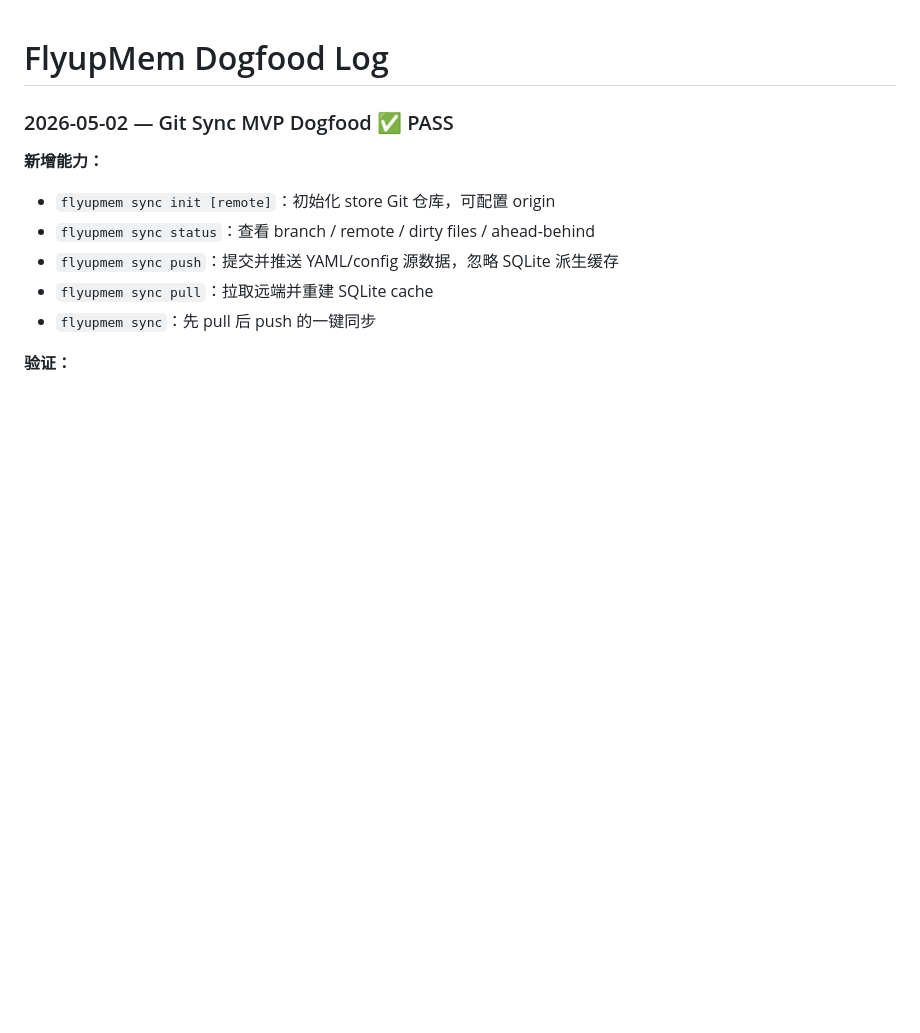
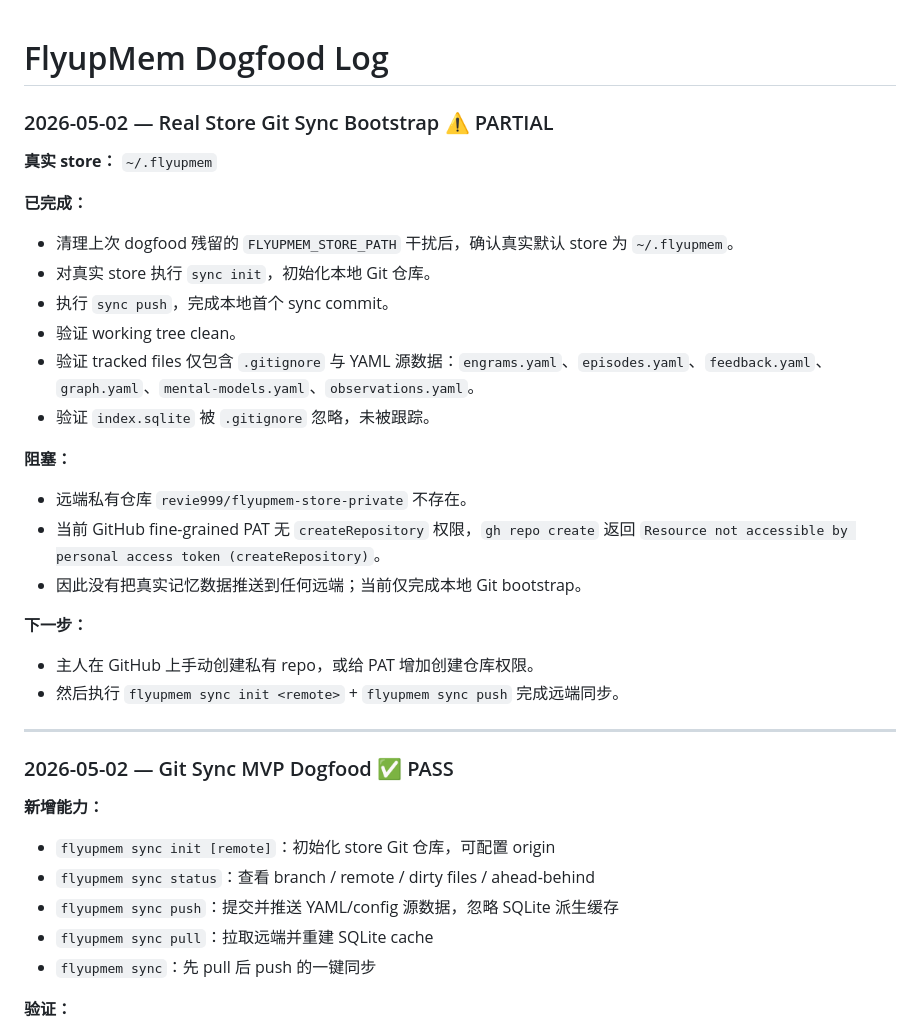
Before and after one commit to revie999/FlyupMem, a Markdown page: DOGFOOD.md, the part around the change. GitHub-like rendering; blank space fills up the shorter version.

Commit message:
docs: record real store sync bootstrap

```diff
--- a/DOGFOOD.md
+++ b/DOGFOOD.md
@@ -1,4 +1,27 @@
 # FlyupMem Dogfood Log
+
+### 2026-05-02 — Real Store Git Sync Bootstrap ⚠️ PARTIAL
+
+**真实 store：** `~/.flyupmem`
+
+**已完成：**
+- 清理上次 dogfood 残留的 `FLYUPMEM_STORE_PATH` 干扰后，确认真实默认 store 为 `~/.flyupmem`。
+- 对真实 store 执行 `sync init`，初始化本地 Git 仓库。
+- 执行 `sync push`，完成本地首个 sync commit。
+- 验证 working tree clean。
+- 验证 tracked files 仅包含 `.gitignore` 与 YAML 源数据：`engrams.yaml`、`episodes.yaml`、`feedback.yaml`、`graph.yaml`、`mental-models.yaml`、`observations.yaml`。
+- 验证 `index.sqlite` 被 `.gitignore` 忽略，未被跟踪。
+
+**阻塞：**
+- 远端私有仓库 `revie999/flyupmem-store-private` 不存在。
+- 当前 GitHub fine-grained PAT 无 `createRepository` 权限，`gh repo create` 返回 `Resource not accessible by personal access token (createRepository)`。
+- 因此没有把真实记忆数据推送到任何远端；当前仅完成本地 Git bootstrap。
+
+**下一步：**
+- 主人在 GitHub 上手动创建私有 repo，或给 PAT 增加创建仓库权限。
+- 然后执行 `flyupmem sync init <remote>` + `flyupmem sync push` 完成远端同步。
+
+---
 
 ### 2026-05-02 — Git Sync MVP Dogfood ✅ PASS
 
```
